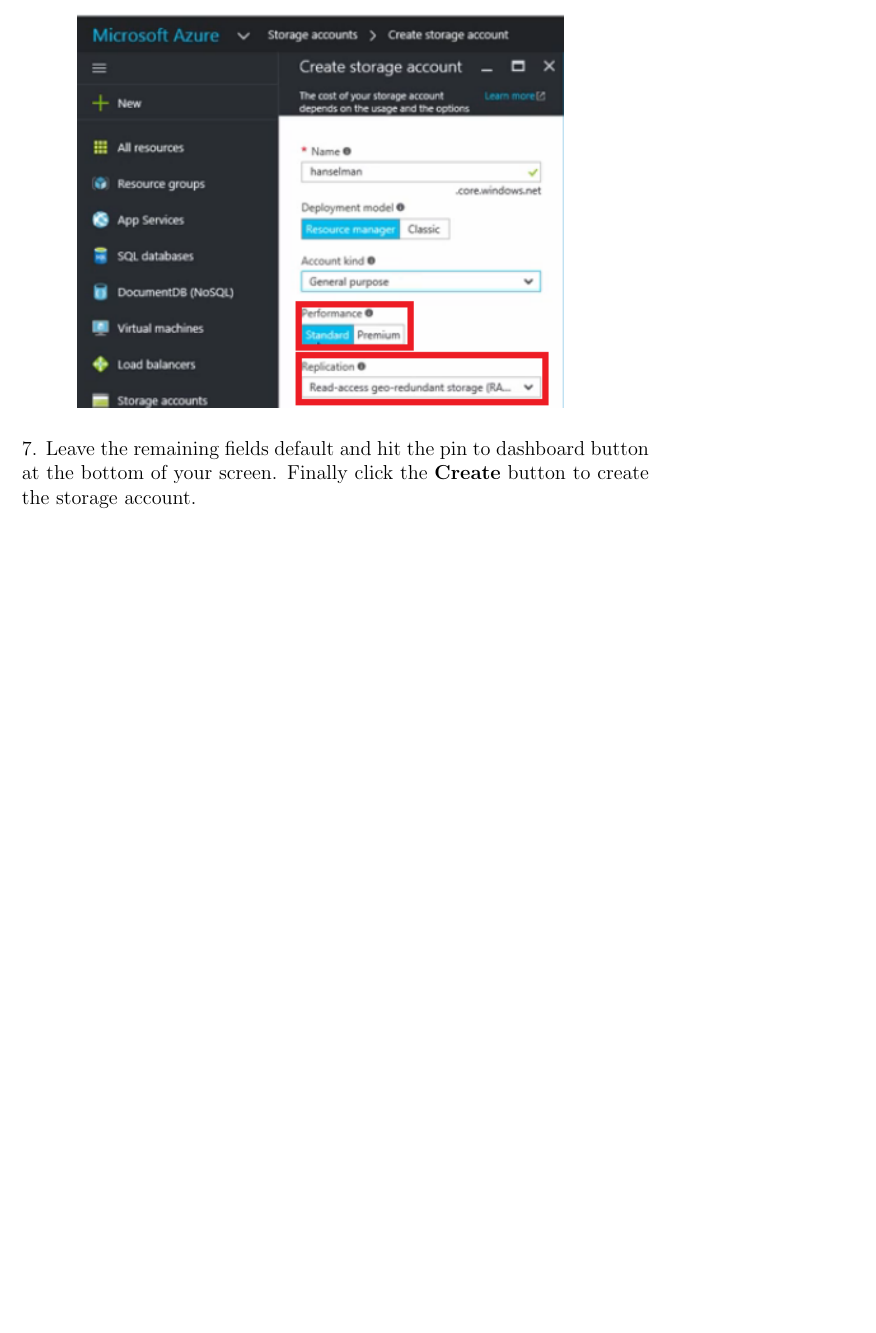
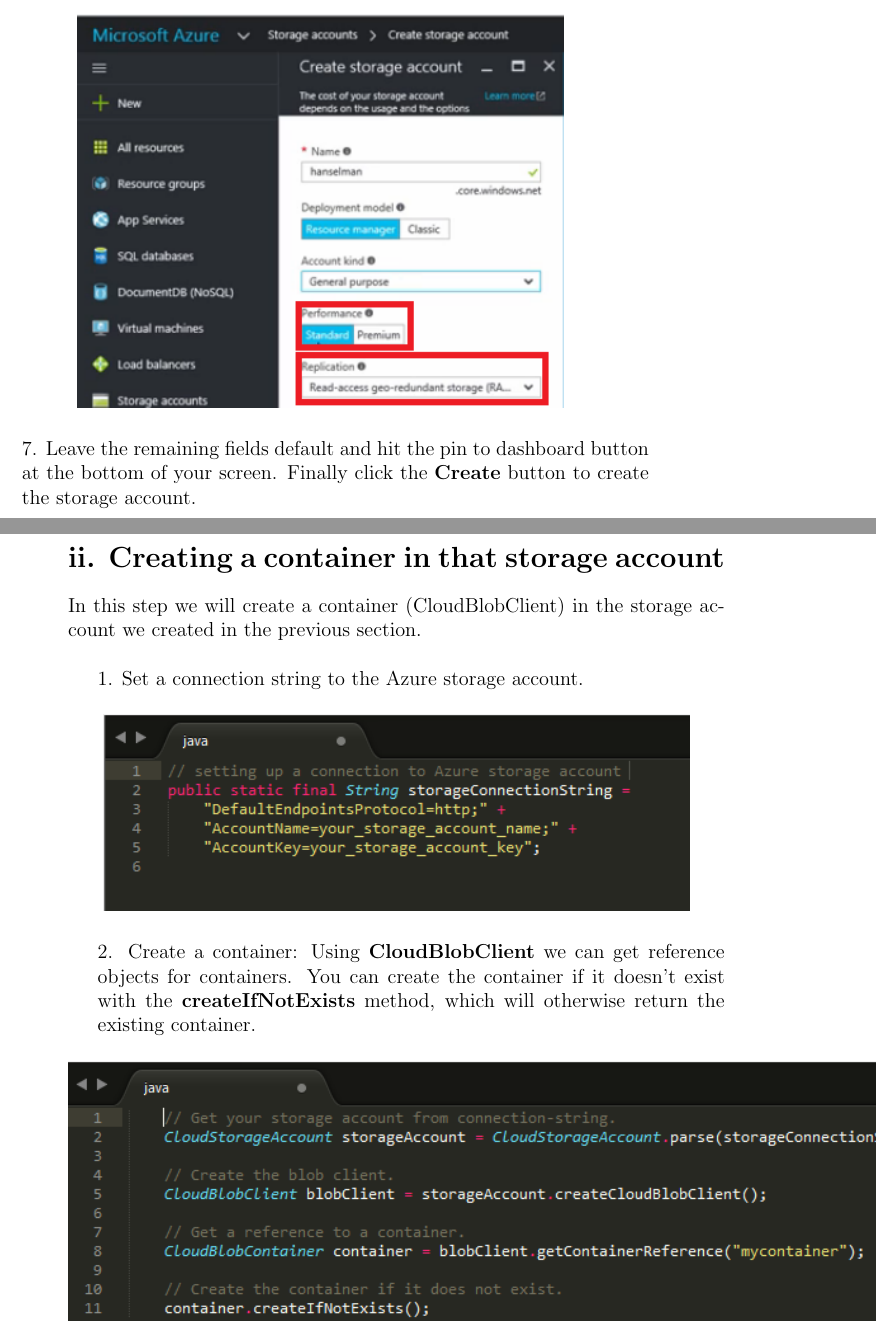
Before and after one commit to Mujtabaahmed/Datascience-Azure-, a LaTeX document (azureStorage/azurestorage.tex): part of page 4 of 4 before the commit and two parts of pages 4 and 5 of 8 after it, the two joined at a grey line, cut so that both start at the same text, the shorter picture padded with empty space. The pictures show the PDF file azureStorage/azurestorage.pdf that the author committed with the source.

Commit message:
Azure second commit

```diff
--- a/azureStorage/azurestorage.tex
+++ b/azureStorage/azurestorage.tex
@@ -64,4 +64,25 @@
 	\includegraphics{/Users/azureimages/5}
 \end{figure}
 7. Leave the remaining fields default and hit the pin to dashboard button \indent at the bottom of your screen. Finally click the \textbf{Create} button to create \indent the storage account.
+\clearpage
 
+\section*{ii. Creating a container in that storage account}
+In this step we will create a container (CloudBlobClient) in the storage account we created in the previous section. \par
+\vspace{0.5cm}
+1. Set a connection string to the Azure storage account.
+\begin{figure}[H]
+	\centering
+	\includegraphics{/Users/azureimages/6}
+\end{figure}
+2. Create a container: Using \textbf{CloudBlobClient} we can get reference \indent objects for containers. You can create the container if it doesn't exist \indent with the \textbf{createIfNotExists} method, which will otherwise return the \indent existing container.
+\begin{figure}[H]
+	\centering
+	\includegraphics{/Users/azureimages/7}
+\end{figure}
+\clearpage
+
+\section*{iii. Seeing what containers exist within the storage account}
+In order to list the containers, we can use \textbf{ListContainers()} to list all containers in one storage account, consider the java code:
+\begin{figure}[H]
+	\centering
+	\includegraphics{/Users/azureimages/8}
```
Also changed, not shown: azureImages/10.png (added), azureImages/11.png (added), azureImages/6.png (added), azureImages/7.png (added), azureImages/8.png (added), azureImages/9.png (added), azureStorage/azurestorage.pdf, azureStorage/azurestorage.tex (25 more changed lines), 2 other files.
